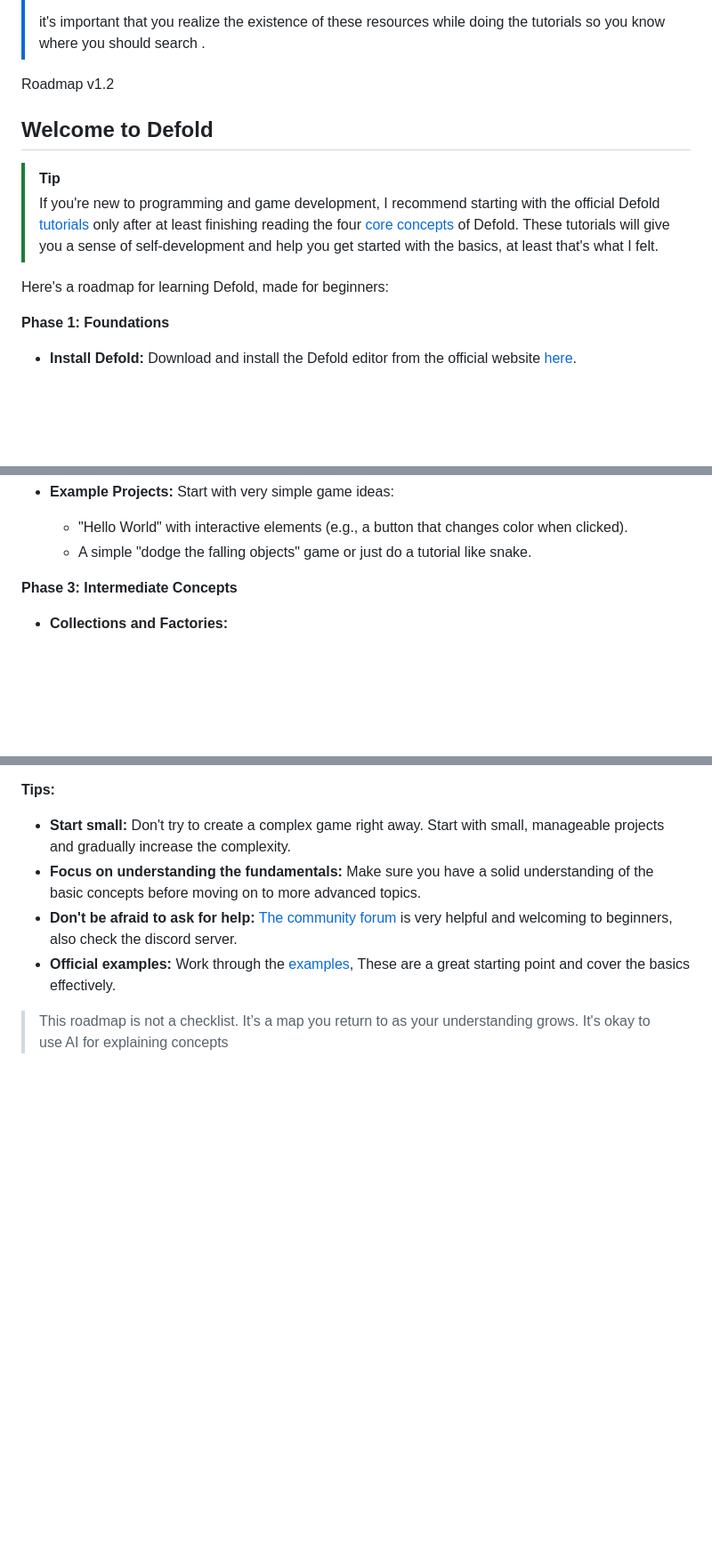
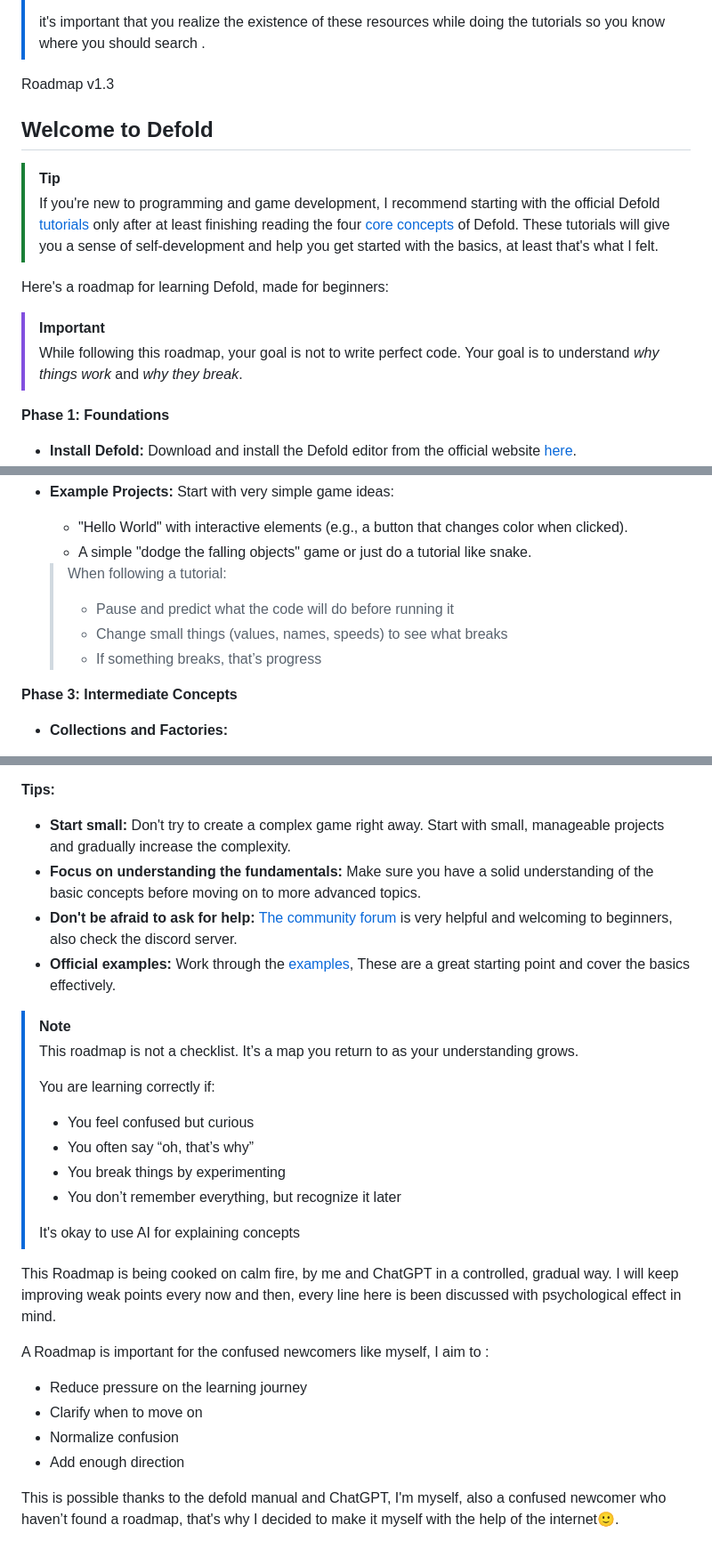
Before and after one commit to Ali-Al-Khuwaja/Defold-beginner-roadmap, a Markdown page: README.md, 3 parts joined by grey strips. Shown at 89% size. Drawn GitHub-style; blank space fills up the shorter version.

Commit message:
Roadmap v1.3

```diff
--- a/README.md
+++ b/README.md
@@ -5,7 +5,7 @@
 >
 >it's important that you realize the existence of these resources while doing the tutorials so you know where you should search .
 
-Roadmap v1.2
+Roadmap v1.3
 ## Welcome to Defold
 
 
@@ -15,6 +15,10 @@ Roadmap v1.2
 
 
 Here's a roadmap for learning Defold, made for beginners:
+
+> [!IMPORTANT]
+> While following this roadmap, your goal is not to write perfect code.
+> Your goal is to understand *why things work* and *why they break*.
 
 **Phase 1: Foundations**
 
@@ -54,6 +59,11 @@ Here's a roadmap for learning Defold, made for beginners:
 - **Example Projects:** Start with very simple game ideas:
   - "Hello World" with interactive elements (e.g., a button that changes color when clicked).
   - A simple "dodge the falling objects" game or just do a tutorial like snake.
+  > When following a tutorial:
+  > - Pause and predict what the code will do before running it
+  > - Change small things (values, names, speeds) to see what breaks
+  > - If something breaks, that’s progress
+
 
 **Phase 3: Intermediate Concepts**
 
@@ -98,6 +108,26 @@ Here's a roadmap for learning Defold, made for beginners:
 - **Don't be afraid to ask for help:** [The community forum](https://forum.defold.com/) is very helpful and welcoming to beginners, also check the discord server.
 - **Official examples:** Work through the [examples](https://defold.com/examples/), These are a great starting point and cover the basics effectively.
 
+
+> [!NOTE]
 > This roadmap is not a checklist.
 > It’s a map you return to as your understanding grows.
+>
+> You are learning correctly if:
+> - You feel confused but curious
+> - You often say “oh, that’s why”
+> - You break things by experimenting
+> - You don’t remember everything, but recognize it later
+>
 > It's okay to use AI for explaining concepts
+
+This Roadmap is being cooked on calm fire, by me and ChatGPT in a controlled, gradual way.
+I will keep improving weak points every now and then, every line here is been discussed with psychological effect in mind.
+
+A Roadmap is important for the confused newcomers like myself, I aim to :
+- Reduce pressure on the learning journey
+- Clarify when to move on
+- Normalize confusion
+- Add enough direction
+
+This is possible thanks to the defold manual and ChatGPT, I'm myself, also a confused newcomer who haven’t found a roadmap, that's why I decided to make it myself with the help of the internet🙂.
```
Also changed, not shown: other parts of README.md (+1 -0 lines).
